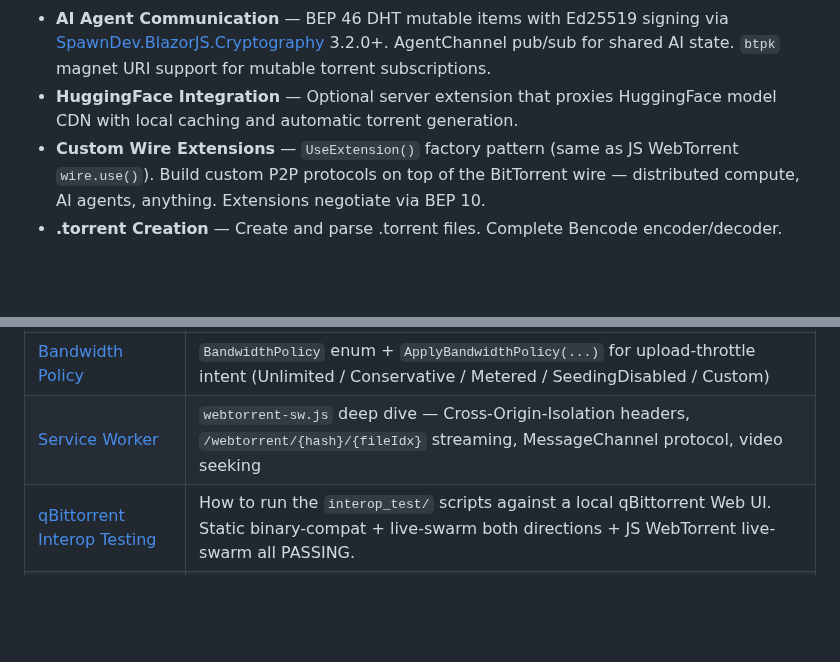
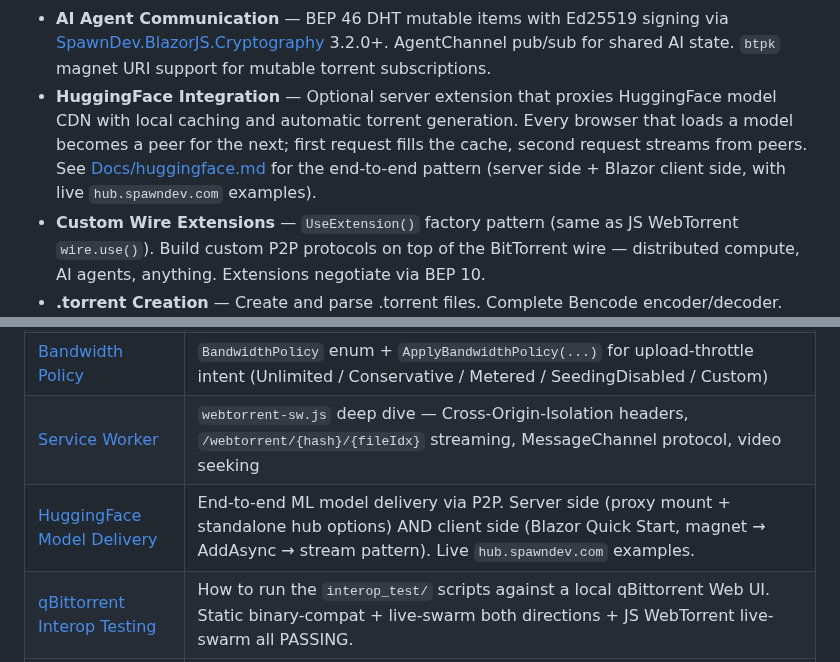
Before and after one commit to LostBeard/SpawnDev.WebTorrent, a Markdown page: README.md, 2 parts joined by grey strips. Rendered like a GitHub page; blank space fills up the shorter version.

```diff
--- a/README.md
+++ b/README.md
@@ -25,7 +25,7 @@ Pure C# BitTorrent/WebTorrent client and server. No JavaScript dependencies. Run
 - **Bandwidth policy** — `BandwidthPolicy` enum (`Unlimited` / `Conservative` / `Metered` / `SeedingDisabled` / `Custom`) plus `WebTorrentClient.ApplyBandwidthPolicy(...)` runtime knob. Tell the client "be reasonable on a metered connection" without picking a number. See [Docs/bandwidth-policy.md](Docs/bandwidth-policy.md).
 - **Speed Tracking** — Real-time download/upload bytes/sec per torrent.
 - **AI Agent Communication** — BEP 46 DHT mutable items with Ed25519 signing via [SpawnDev.BlazorJS.Cryptography](https://github.com/LostBeard/SpawnDev.BlazorJS.Cryptography) 3.2.0+. AgentChannel pub/sub for shared AI state. `btpk` magnet URI support for mutable torrent subscriptions.
-- **HuggingFace Integration** — Optional server extension that proxies HuggingFace model CDN with local caching and automatic torrent generation.
+- **HuggingFace Integration** — Optional server extension that proxies HuggingFace model CDN with local caching and automatic torrent generation. Every browser that loads a model becomes a peer for the next; first request fills the cache, second request streams from peers. See [Docs/huggingface.md](Docs/huggingface.md) for the end-to-end pattern (server side + Blazor client side, with live `hub.spawndev.com` examples).
 - **Custom Wire Extensions** — `UseExtension()` factory pattern (same as JS WebTorrent `wire.use()`). Build custom P2P protocols on top of the BitTorrent wire — distributed compute, AI agents, anything. Extensions negotiate via BEP 10.
 - **.torrent Creation** — Create and parse .torrent files. Complete Bencode encoder/decoder. SHA-256 piece hashes (BEP 52 Phase 1) by default for stronger integrity on large ML model files; SHA-1 available via `HashAlgorithm = "SHA-1"` for v1 back-compat. `TorrentMetadata.PieceHashAlgorithm` surfaces which algorithm a parsed torrent uses.
 - **BEP 52 v2 Torrents** — `TorrentCreatorOptions.MetaVersion = 2` produces proper BEP 52 v2 torrents with Merkle-tree piece verification (16 KiB leaves, SHA-256, per-level pad-hash propagation). Works for single-file (in-memory + streaming) and multi-file inputs. Parser surfaces `MetaVersion`, `V2InfoHash`, `FileRoots`, and `PieceLayers` on `TorrentMetadata`. Streaming path is bounded-memory - the incremental Merkle hasher uses ~128 KiB of state for a 1 GiB file.
@@ -307,6 +307,7 @@ Browser Client                    Desktop Client
 | [Hash Engine](Docs/hash-engine.md) | `IPieceHashEngine` slot-in for piece verification — default `SystemCryptoPieceHashEngine`, GPU-batched implementations land via a separate package |
 | [Bandwidth Policy](Docs/bandwidth-policy.md) | `BandwidthPolicy` enum + `ApplyBandwidthPolicy(...)` for upload-throttle intent (Unlimited / Conservative / Metered / SeedingDisabled / Custom) |
 | [Service Worker](Docs/service-worker.md) | `webtorrent-sw.js` deep dive — Cross-Origin-Isolation headers, `/webtorrent/{hash}/{fileIdx}` streaming, MessageChannel protocol, video seeking |
+| [HuggingFace Model Delivery](Docs/huggingface.md) | End-to-end ML model delivery via P2P. Server side (proxy mount + standalone hub options) AND client side (Blazor Quick Start, magnet → AddAsync → stream pattern). Live `hub.spawndev.com` examples. |
 | [qBittorrent Interop Testing](Docs/qbittorrent-interop.md) | How to run the `interop_test/` scripts against a local qBittorrent Web UI. Static binary-compat + live-swarm both directions + JS WebTorrent live-swarm all PASSING. |
 | [Protocol Reference](Docs/protocol-reference/) | Deep dives on the wire protocol, DHT, trackers, mutable items (descriptive captures of the JS-WebTorrent reference, useful for protocol implementers) |
 
```
Also changed, not shown: Docs/huggingface.md (added, +244 -0 lines), SpawnDev.WebTorrent.Server.HuggingFace/README.md (+8 -6 lines).
